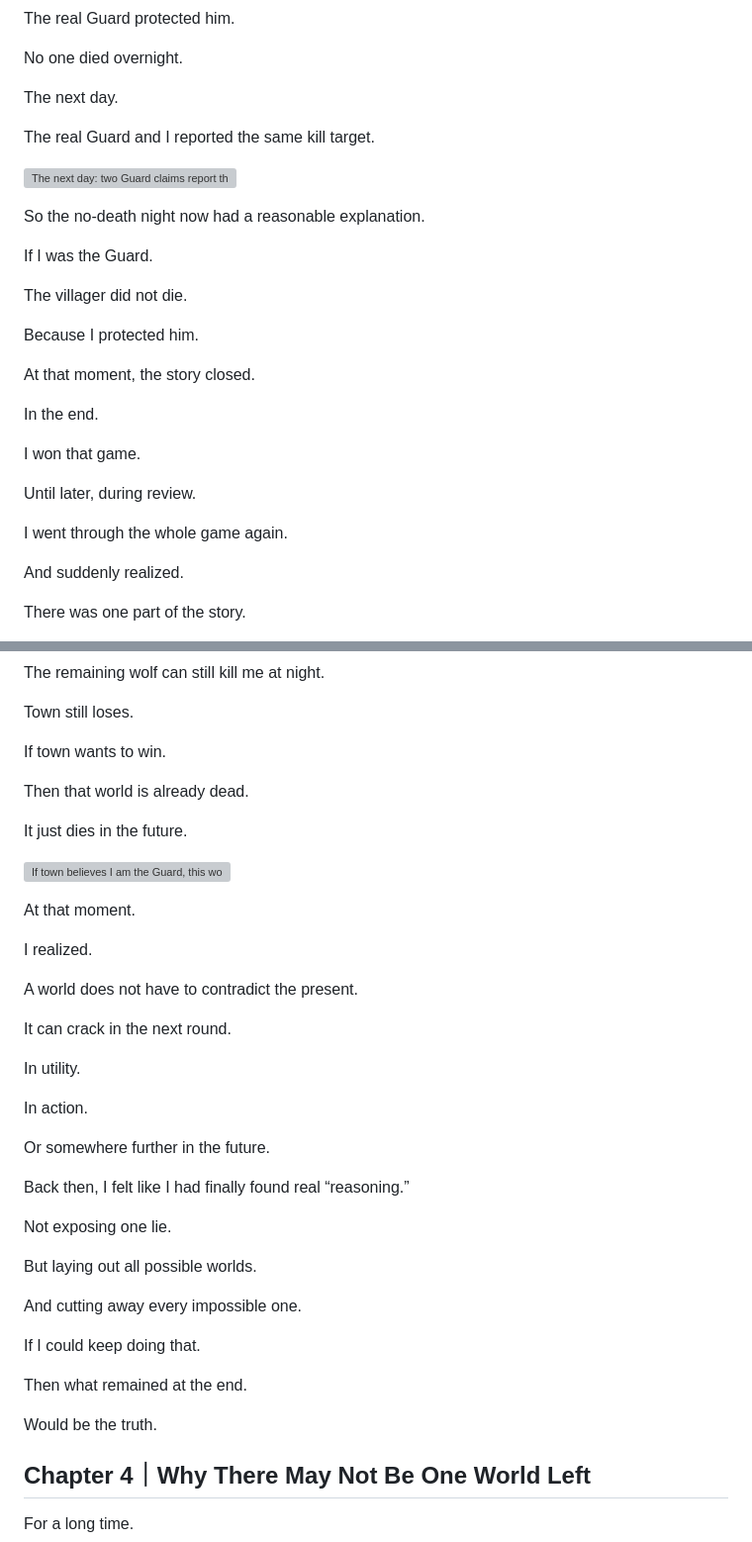
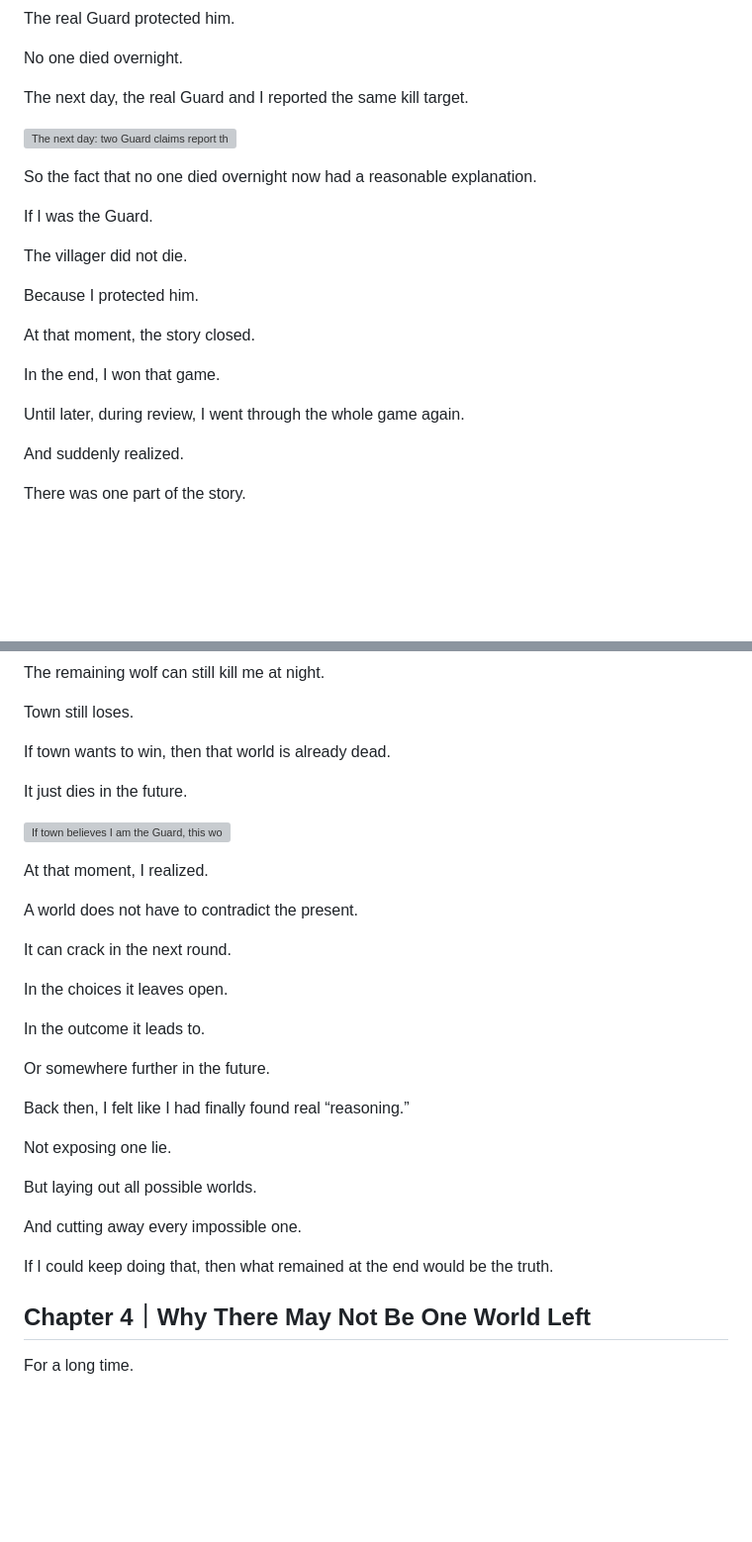
Before and after one commit to lucybai-dev/lucybai-dev.github.io, a Markdown page: draft/20260627-how-worlds-die-en.md, 2 parts joined by grey strips. Shown at 99% size. Rendered like a GitHub page; blank space fills up the shorter version; grey boxes are pictures that could not be loaded.

Commit message:
Polish English wording and rhythm for how worlds die

```diff
--- a/draft/20260627-how-worlds-die-en.md
+++ b/draft/20260627-how-worlds-die-en.md
@@ -44,13 +44,11 @@ The real Guard protected him.
 
 No one died overnight.
 
-The next day.
-
-The real Guard and I reported the same kill target.
+The next day, the real Guard and I reported the same kill target.
 
 ![The next day: two Guard claims report the same kill target](/draft/assets/how-worlds-die-observation.svg)
 
-So the no-death night now had a reasonable explanation.
+So the fact that no one died overnight now had a reasonable explanation.
 
 If I was the Guard.
 
@@ -60,13 +58,9 @@ Because I protected him.
 
 At that moment, the story closed.
 
-In the end.
+In the end, I won that game.
 
-I won that game.
-
-Until later, during review.
-
-I went through the whole game again.
+Until later, during review, I went through the whole game again.
 
 And suddenly realized.
 
@@ -190,25 +174,21 @@ The remaining wolf can still kill me at night.
 
 Town still loses.
 
-If town wants to win.
-
-Then that world is already dead.
+If town wants to win, then that world is already dead.
 
 It just dies in the future.
 
 ![If town believes I am the Guard, this world still loses one round later](/draft/assets/how-worlds-die-future.svg)
 
-At that moment.
-
-I realized.
+At that moment, I realized.
 
 A world does not have to contradict the present.
 
 It can crack in the next round.
 
-In utility.
+In the choices it leaves open.
 
-In action.
+In the outcome it leads to.
 
 Or somewhere further in the future.
 
@@ -220,11 +200,7 @@ But laying out all possible worlds.
 
 And cutting away every impossible one.
 
-If I could keep doing that.
-
-Then what remained at the end.
-
-Would be the truth.
+If I could keep doing that, then what remained at the end would be the truth.
 
 ## Chapter 4｜Why There May Not Be One World Left
 
```
Also changed, not shown: other parts of draft/20260627-how-worlds-die-en.md (+9 -21 lines).
